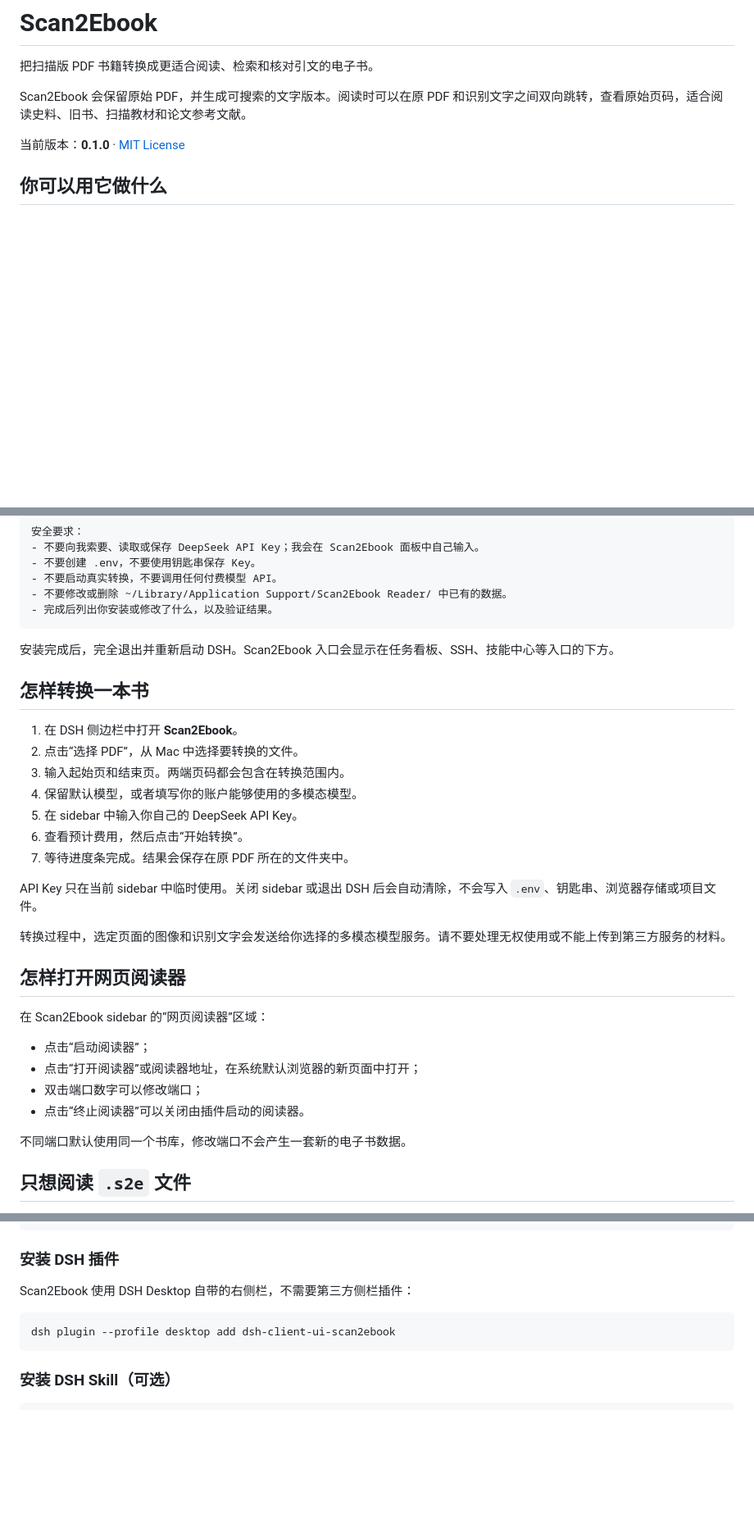
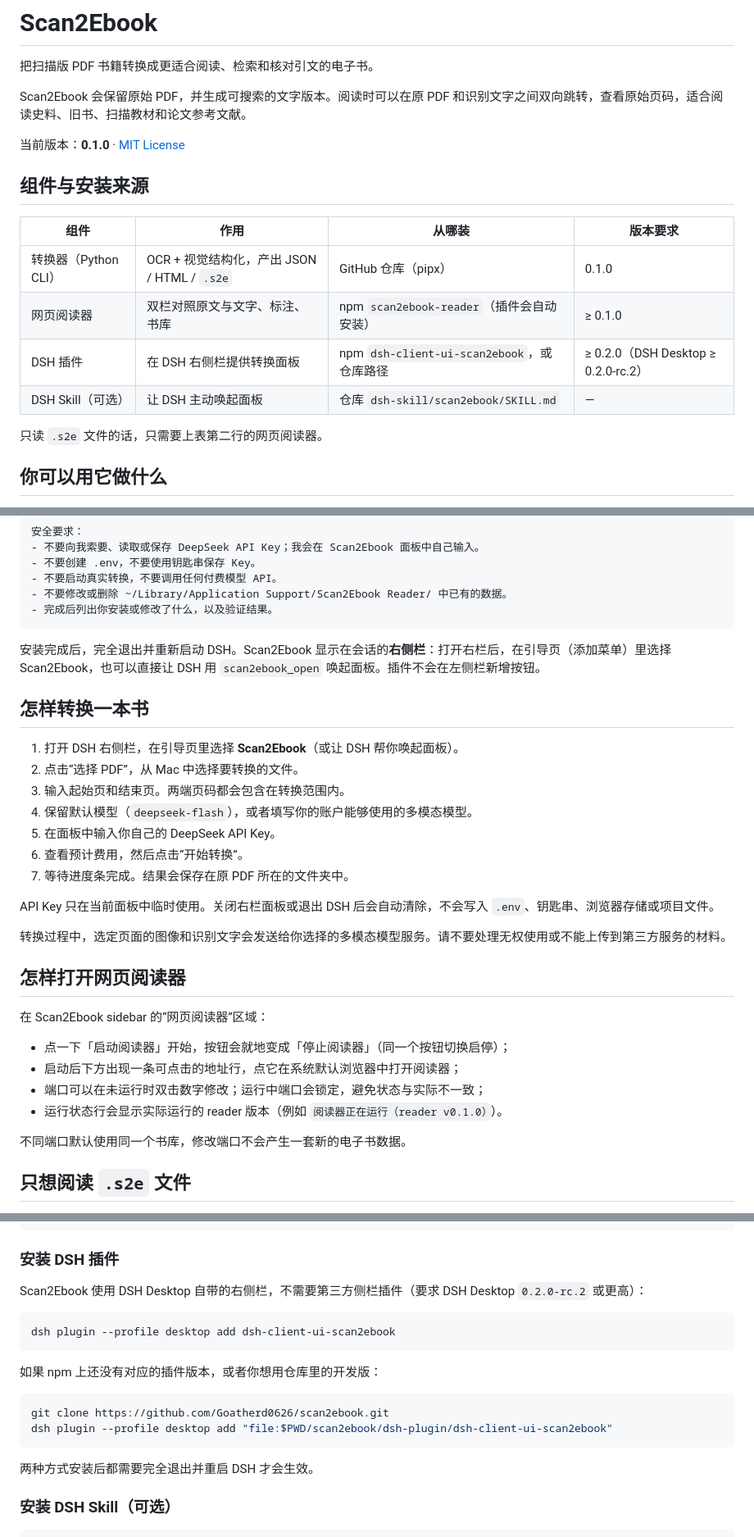
Before and after one commit to Goatherd0626/scan2ebook, a Markdown page: README.md, 3 parts joined by grey strips. Shown at 82% size. GitHub-like rendering; folded sections open; blank space fills up the shorter version.

Commit message:
docs: 安装流程对齐 DSH Desktop 0.2 现状
- README 新增「组件与安装来源」表:转换器/阅读器/插件/Skill 各自从哪装、版本要求
- 入口说明改为右侧栏(原来是任务看板/SSH/技能中心下方)
- 转换与阅读器使用说明同步新交互:单一启停开关、可点击地址行、运行中锁定端口、状态行显示 reader 版本
- 插件安装补充"从仓库路径安装开发版"的命令,避免 npm 尚未发布 0.2.0 时用户卡住
- 发布清单标注两个真实阻断项:推送本地提交、发布插件 0.2.0

````diff
--- a/README.md
+++ b/README.md
@@ -5,6 +5,17 @@
 Scan2Ebook 会保留原始 PDF，并生成可搜索的文字版本。阅读时可以在原 PDF 和识别文字之间双向跳转，查看原始页码，适合阅读史料、旧书、扫描教材和论文参考文献。
 
 当前版本：**0.1.0** · [MIT License](https://github.com/Goatherd0626/scan2ebook/blob/main/LICENSE)
+
+## 组件与安装来源
+
+| 组件 | 作用 | 从哪装 | 版本要求 |
+|---|---|---|---|
+| 转换器（Python CLI） | OCR + 视觉结构化，产出 JSON / HTML / `.s2e` | GitHub 仓库（pipx） | 0.1.0 |
+| 网页阅读器 | 双栏对照原文与文字、标注、书库 | npm `scan2ebook-reader`（插件会自动安装） | ≥ 0.1.0 |
+| DSH 插件 | 在 DSH 右侧栏提供转换面板 | npm `dsh-client-ui-scan2ebook`，或仓库路径 | ≥ 0.2.0（DSH Desktop ≥ 0.2.0-rc.2） |
+| DSH Skill（可选） | 让 DSH 主动唤起面板 | 仓库 `dsh-skill/scan2ebook/SKILL.md` | — |
+
+只读 `.s2e` 文件的话，只需要上表第二行的网页阅读器。
 
 ## 你可以用它做什么
 
@@ -43,19 +54,19 @@ https://github.com/Goatherd0626/scan2ebook
 - 完成后列出你安装或修改了什么，以及验证结果。
 ```
 
-安装完成后，完全退出并重新启动 DSH。Scan2Ebook 入口会显示在任务看板、SSH、技能中心等入口的下方。
+安装完成后，完全退出并重新启动 DSH。Scan2Ebook 显示在会话的**右侧栏**：打开右栏后，在引导页（添加菜单）里选择 Scan2Ebook，也可以直接让 DSH 用 `scan2ebook_open` 唤起面板。插件不会在左侧栏新增按钮。
 
 ## 怎样转换一本书
 
-1. 在 DSH 侧边栏中打开 **Scan2Ebook**。
+1. 打开 DSH 右侧栏，在引导页里选择 **Scan2Ebook**（或让 DSH 帮你唤起面板）。
 2. 点击“选择 PDF”，从 Mac 中选择要转换的文件。
 3. 输入起始页和结束页。两端页码都会包含在转换范围内。
-4. 保留默认模型，或者填写你的账户能够使用的多模态模型。
-5. 在 sidebar 中输入你自己的 DeepSeek API Key。
+4. 保留默认模型（`deepseek-flash`），或者填写你的账户能够使用的多模态模型。
+5. 在面板中输入你自己的 DeepSeek API Key。
 6. 查看预计费用，然后点击“开始转换”。
 7. 等待进度条完成。结果会保存在原 PDF 所在的文件夹中。
 
-API Key 只在当前 sidebar 中临时使用。关闭 sidebar 或退出 DSH 后会自动清除，不会写入 `.env`、钥匙串、浏览器存储或项目文件。
+API Key 只在当前面板中临时使用。关闭右栏面板或退出 DSH 后会自动清除，不会写入 `.env`、钥匙串、浏览器存储或项目文件。
 
 转换过程中，选定页面的图像和识别文字会发送给你选择的多模态模型服务。请不要处理无权使用或不能上传到第三方服务的材料。
 
@@ -63,10 +74,10 @@ API Key 只在当前 sidebar 中临时使用。关闭 sidebar 或退出 DSH 后
 
 在 Scan2Ebook sidebar 的“网页阅读器”区域：
 
-- 点击“启动阅读器”；
-- 点击“打开阅读器”或阅读器地址，在系统默认浏览器的新页面中打开；
-- 双击端口数字可以修改端口；
-- 点击“终止阅读器”可以关闭由插件启动的阅读器。
+- 点一下「启动阅读器」开始，按钮会就地变成「停止阅读器」（同一个按钮切换启停）；
+- 启动后下方出现一条可点击的地址行，点它在系统默认浏览器中打开阅读器；
+- 端口可以在未运行时双击数字修改；运行中端口会锁定，避免状态与实际不一致；
+- 运行状态行会显示实际运行的 reader 版本（例如 `阅读器正在运行（reader v0.1.0）`）。
 
 不同端口默认使用同一个书库，修改端口不会产生一套新的电子书数据。
 
@@ -147,11 +158,20 @@ scan2ebook --help
 
 ### 安装 DSH 插件
 
-Scan2Ebook 使用 DSH Desktop 自带的右侧栏，不需要第三方侧栏插件：
+Scan2Ebook 使用 DSH Desktop 自带的右侧栏，不需要第三方侧栏插件（要求 DSH Desktop `0.2.0-rc.2` 或更高）：
 
 ```bash
 dsh plugin --profile desktop add dsh-client-ui-scan2ebook
 ```
+
+如果 npm 上还没有对应的插件版本，或者你想用仓库里的开发版：
+
+```bash
+git clone https://github.com/Goatherd0626/scan2ebook.git
+dsh plugin --profile desktop add "file:$PWD/scan2ebook/dsh-plugin/dsh-client-ui-scan2ebook"
+```
+
+两种方式安装后都需要完全退出并重启 DSH 才会生效。
 
 ### 安装 DSH Skill（可选）
 
````
Also changed, not shown: docs/release-checklist.md (+4 -1 lines), dsh-plugin/dsh-client-ui-scan2ebook/README.md (+9 -2 lines).
